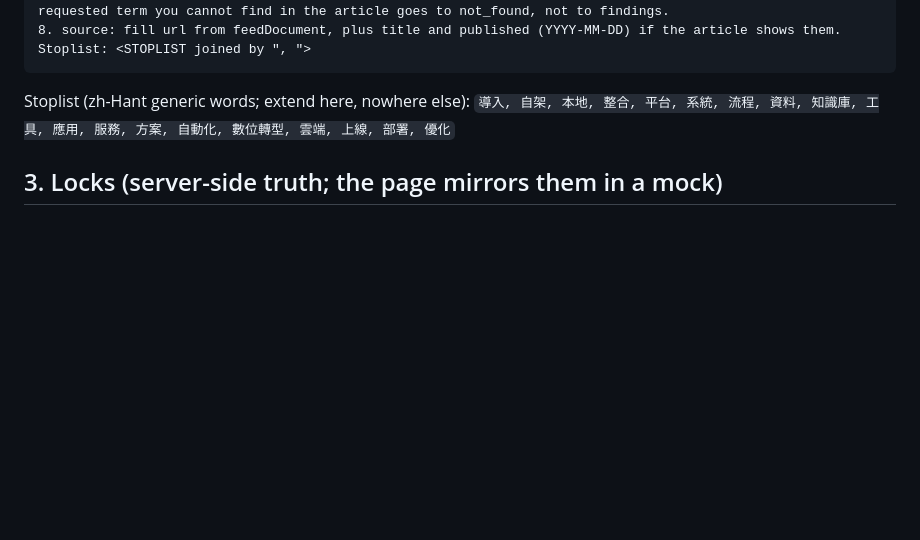
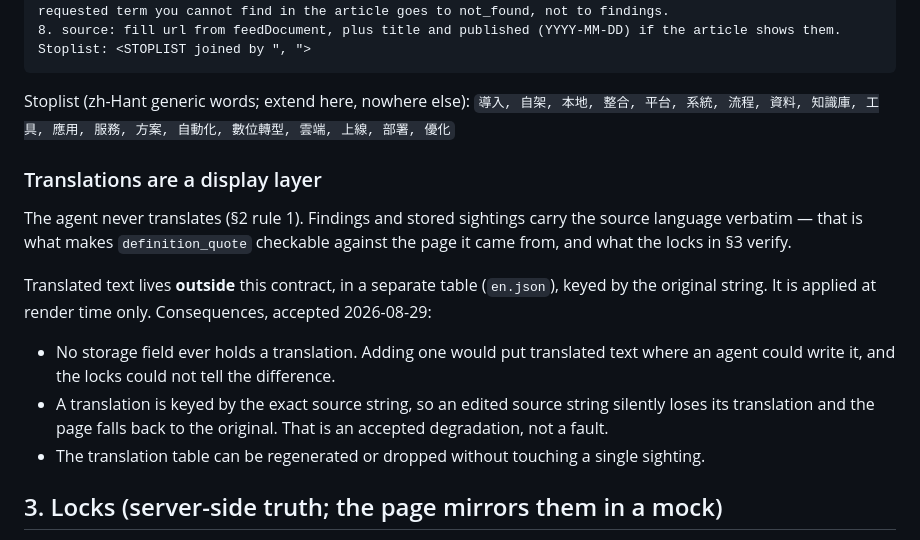
Before and after one commit to misterkidult/ai-nomos, a Markdown page: context/contract.md, the part around the change. GitHub-like rendering; blank space fills up the shorter version.

Commit message:
contract: 譯文是顯示層，不進儲存欄位
§2 末尾新增一節，把 en.json 的位置寫進契約：agent 不翻譯（rule 1）、
finding 與目擊只存原文、譯文用原文當 key 放在契約外，渲染時才套。

拍板三條後果：
- 儲存層不設譯文欄位 —— 有欄位遲早會被 agent 填，三條鎖分不出來
- 原文改動會讓譯文變孤兒、畫面掉回原文，這是可接受的降級
- 譯文表可獨立重產或丟棄，不動任何一筆目擊

contract_version 維持 1：§1–§3 的規則未動，只是把既有實作的邊界寫明。

Co-Authored-By: Claude Opus 5 (1M context) <noreply@anthropic.com>

```diff
--- a/context/contract.md
+++ b/context/contract.md
@@ -69,6 +69,16 @@ Stoplist: <STOPLIST joined by ", ">
 
 Stoplist (zh-Hant generic words; extend here, nowhere else):
 `導入, 自架, 本地, 整合, 平台, 系統, 流程, 資料, 知識庫, 工具, 應用, 服務, 方案, 自動化, 數位轉型, 雲端, 上線, 部署, 優化`
+
+### Translations are a display layer
+
+The agent never translates (§2 rule 1). Findings and stored sightings carry the source language verbatim — that is what makes `definition_quote` checkable against the page it came from, and what the locks in §3 verify.
+
+Translated text lives **outside** this contract, in a separate table (`en.json`), keyed by the original string. It is applied at render time only. Consequences, accepted 2026-08-29:
+
+- No storage field ever holds a translation. Adding one would put translated text where an agent could write it, and the locks could not tell the difference.
+- A translation is keyed by the exact source string, so an edited source string silently loses its translation and the page falls back to the original. That is an accepted degradation, not a fault.
+- The translation table can be regenerated or dropped without touching a single sighting.
 
 ## 3. Locks (server-side truth; the page mirrors them in a mock)
 
```
Also changed, not shown: context/plan-ui-tension.md (+2 -2 lines).
